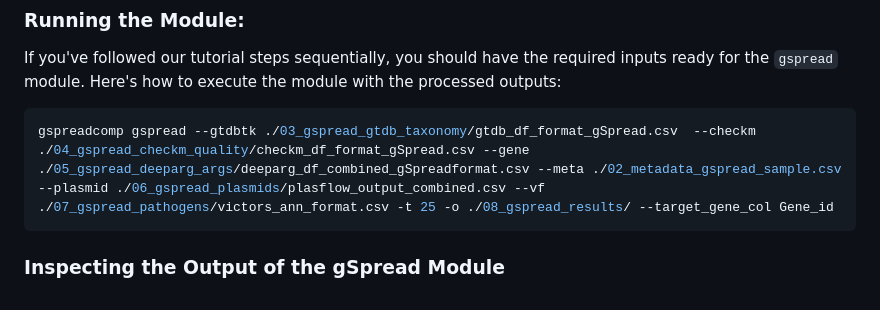
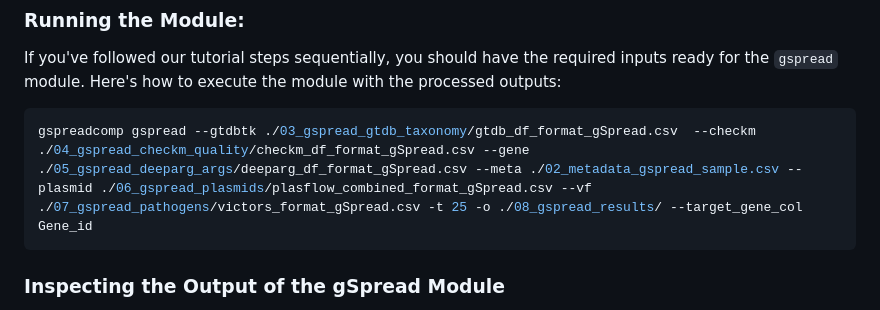
Before and after one commit to mdsufz/gSpreadComp, a Markdown page: usage_tutorial.md, the part around the change. Drawn GitHub-style.

````diff
--- a/usage_tutorial.md
+++ b/usage_tutorial.md
@@ -353,7 +353,7 @@ This will display the available parameters and their descriptions.
 If you've followed our tutorial steps sequentially, you should have the required inputs ready for the `gspread` module. Here's how to execute the module with the processed outputs:
 
 ```bash
-gspreadcomp gspread --gtdbtk ./03_gspread_gtdb_taxonomy/gtdb_df_format_gSpread.csv  --checkm ./04_gspread_checkm_quality/checkm_df_format_gSpread.csv --gene ./05_gspread_deeparg_args/deeparg_df_combined_gSpreadformat.csv --meta ./02_metadata_gspread_sample.csv --plasmid ./06_gspread_plasmids/plasflow_output_combined.csv --vf ./07_gspread_pathogens/victors_ann_format.csv -t 25 -o ./08_gspread_results/ --target_gene_col Gene_id
+gspreadcomp gspread --gtdbtk ./03_gspread_gtdb_taxonomy/gtdb_df_format_gSpread.csv  --checkm ./04_gspread_checkm_quality/checkm_df_format_gSpread.csv --gene ./05_gspread_deeparg_args/deeparg_df_format_gSpread.csv --meta ./02_metadata_gspread_sample.csv --plasmid ./06_gspread_plasmids/plasflow_combined_format_gSpread.csv --vf ./07_gspread_pathogens/victors_format_gSpread.csv -t 25 -o ./08_gspread_results/ --target_gene_col Gene_id
 ```
 
 ### Inspecting the Output of the gSpread Module
````
